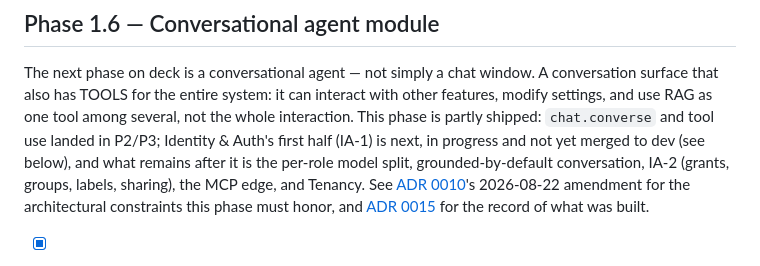
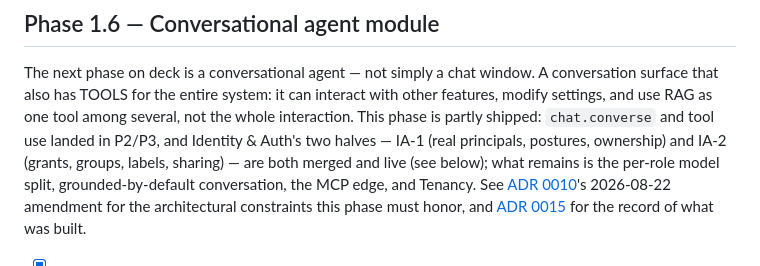
Before and after one commit to farabunker/farabunker, a Markdown page: docs/ROADMAP.md, the part around the change. GitHub-like rendering.

Commit message:
docs(roadmap): identity phases IA-1 and IA-2 are merged, not in progress
The Phase 1.6 paragraph still said IA-1 was "next, in progress and not yet
merged", with IA-2 listed among the future work — stale against the rest of
this same file, which already lists Identity & Auth (both halves) as shipped
[x] further down. IA-1 (accounts, login, postures) merged 2026-08-30 and IA-2
(entitlements, labels, sharing) merged 2026-09-01; both are now stated as
merged and live. The genuinely future follow-on work (per-role model split,
grounded-by-default conversation, the MCP edge, Tenancy) is unchanged.

Co-Authored-By: Claude Fable 5.1 <noreply@anthropic.com>
Claude-Session: https://claude.ai/code/session_012rEj371pkfv8f8r6Rwqkwq

```diff
--- a/docs/ROADMAP.md
+++ b/docs/ROADMAP.md
@@ -241,10 +241,10 @@ below.
 The next phase on deck is a conversational agent — not simply a chat window. A conversation
 surface that also has TOOLS for the entire system: it can interact with other features,
 modify settings, and use RAG as one tool among several, not the whole interaction. This
-phase is partly shipped: `chat.converse` and tool use landed in P2/P3; Identity & Auth's
-first half (IA-1) is next, in progress and not yet merged to dev (see below), and what
-remains after it is the per-role model split, grounded-by-default conversation, IA-2
-(grants, groups, labels, sharing), the MCP edge, and Tenancy. See
+phase is partly shipped: `chat.converse` and tool use landed in P2/P3, and Identity & Auth's
+two halves — IA-1 (real principals, postures, ownership) and IA-2 (grants, groups, labels,
+sharing) — are both merged and live (see below); what remains is the per-role model split,
+grounded-by-default conversation, the MCP edge, and Tenancy. See
 [ADR 0010](adr/0010-model-management-framework.md)'s 2026-08-22 amendment for the
 architectural constraints this phase must honor, and
 [ADR 0015](adr/0015-agent-layer-and-tool-contract.md) for the record of what was built.
```
